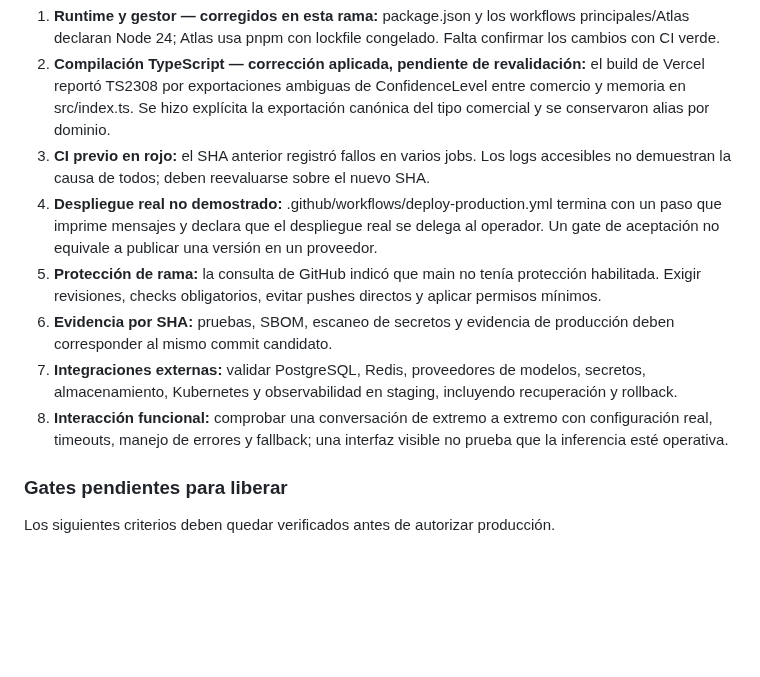
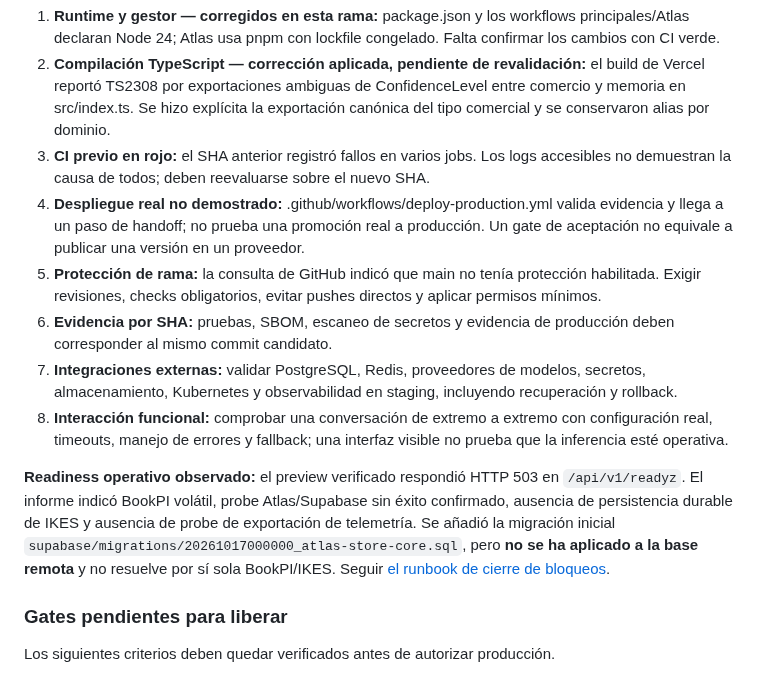
Before and after one commit to AnubisVillasenor1/ISABELLA-VERSION-TERMINUS-V6, a Markdown page: README.md, the part around the change. Drawn GitHub-style; blank space fills up the shorter version.

Commit message:
docs(readme): document live readiness blockers and Atlas migration

```diff
--- a/README.md
+++ b/README.md
@@ -120,11 +120,13 @@ La inspección estática de los workflows encontró puntos que deben resolverse
 1. **Runtime y gestor — corregidos en esta rama:** package.json y los workflows principales/Atlas declaran Node 24; Atlas usa pnpm con lockfile congelado. Falta confirmar los cambios con CI verde.
 2. **Compilación TypeScript — corrección aplicada, pendiente de revalidación:** el build de Vercel reportó TS2308 por exportaciones ambiguas de ConfidenceLevel entre comercio y memoria en src/index.ts. Se hizo explícita la exportación canónica del tipo comercial y se conservaron alias por dominio.
 3. **CI previo en rojo:** el SHA anterior registró fallos en varios jobs. Los logs accesibles no demuestran la causa de todos; deben reevaluarse sobre el nuevo SHA.
-3. **Despliegue real no demostrado:** .github/workflows/deploy-production.yml termina con un paso que imprime mensajes y declara que el despliegue real se delega al operador. Un gate de aceptación no equivale a publicar una versión en un proveedor.
-4. **Protección de rama:** la consulta de GitHub indicó que main no tenía protección habilitada. Exigir revisiones, checks obligatorios, evitar pushes directos y aplicar permisos mínimos.
-5. **Evidencia por SHA:** pruebas, SBOM, escaneo de secretos y evidencia de producción deben corresponder al mismo commit candidato.
-6. **Integraciones externas:** validar PostgreSQL, Redis, proveedores de modelos, secretos, almacenamiento, Kubernetes y observabilidad en staging, incluyendo recuperación y rollback.
-7. **Interacción funcional:** comprobar una conversación de extremo a extremo con configuración real, timeouts, manejo de errores y fallback; una interfaz visible no prueba que la inferencia esté operativa.
+4. **Despliegue real no demostrado:** .github/workflows/deploy-production.yml valida evidencia y llega a un paso de handoff; no prueba una promoción real a producción. Un gate de aceptación no equivale a publicar una versión en un proveedor.
+5. **Protección de rama:** la consulta de GitHub indicó que main no tenía protección habilitada. Exigir revisiones, checks obligatorios, evitar pushes directos y aplicar permisos mínimos.
+6. **Evidencia por SHA:** pruebas, SBOM, escaneo de secretos y evidencia de producción deben corresponder al mismo commit candidato.
+7. **Integraciones externas:** validar PostgreSQL, Redis, proveedores de modelos, secretos, almacenamiento, Kubernetes y observabilidad en staging, incluyendo recuperación y rollback.
+8. **Interacción funcional:** comprobar una conversación de extremo a extremo con configuración real, timeouts, manejo de errores y fallback; una interfaz visible no prueba que la inferencia esté operativa.
+
+**Readiness operativo observado:** el preview verificado respondió HTTP 503 en `/api/v1/readyz`. El informe indicó BookPI volátil, probe Atlas/Supabase sin éxito confirmado, ausencia de persistencia durable de IKES y ausencia de probe de exportación de telemetría. Se añadió la migración inicial `supabase/migrations/20261017000000_atlas-store-core.sql`, pero **no se ha aplicado a la base remota** y no resuelve por sí sola BookPI/IKES. Seguir [el runbook de cierre de bloqueos](docs/ops/PRODUCTION-READINESS-RUNBOOK.md).
 
 ### Gates pendientes para liberar
 
```
